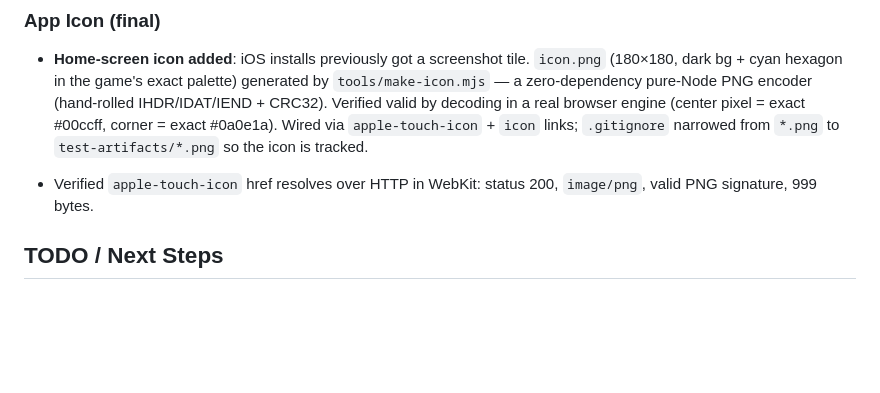
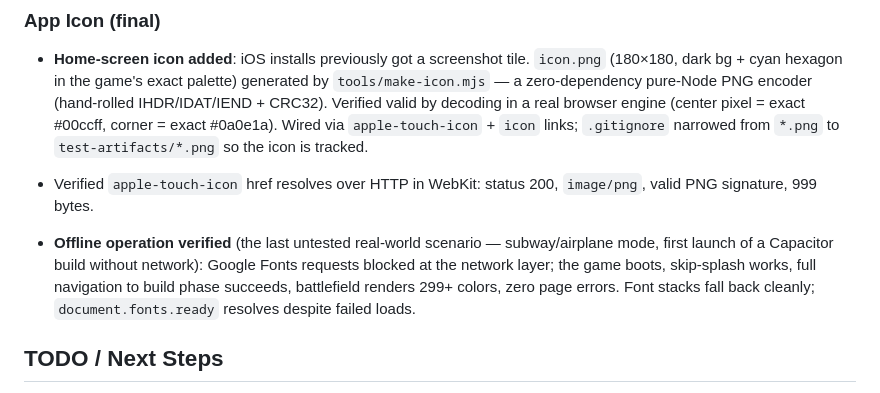
Before and after one commit to mark-styx/sector-defense, a Markdown page: progress.md, the part around the change. Rendered like a GitHub page; blank space fills up the shorter version.

Commit message:
docs: offline operation verified (fonts blocked, full navigation, zero errors)

```diff
--- a/progress.md
+++ b/progress.md
@@ -328,6 +328,8 @@ Campaign attack action called `startGame()` which launched a standard tower defe
 
 - Verified `apple-touch-icon` href resolves over HTTP in WebKit: status 200, `image/png`, valid PNG signature, 999 bytes.
 
+- **Offline operation verified** (the last untested real-world scenario — subway/airplane mode, first launch of a Capacitor build without network): Google Fonts requests blocked at the network layer; the game boots, skip-splash works, full navigation to build phase succeeds, battlefield renders 299+ colors, zero page errors. Font stacks fall back cleanly; `document.fonts.ready` resolves despite failed loads.
+
 ## TODO / Next Steps
 - Phase 9: Native Packaging (Capacitor wrapper, Xcode, App Store submission)
 - Push merged main to origin when network access to the remote is available (history is reconciled; push will fast-forward)
```
